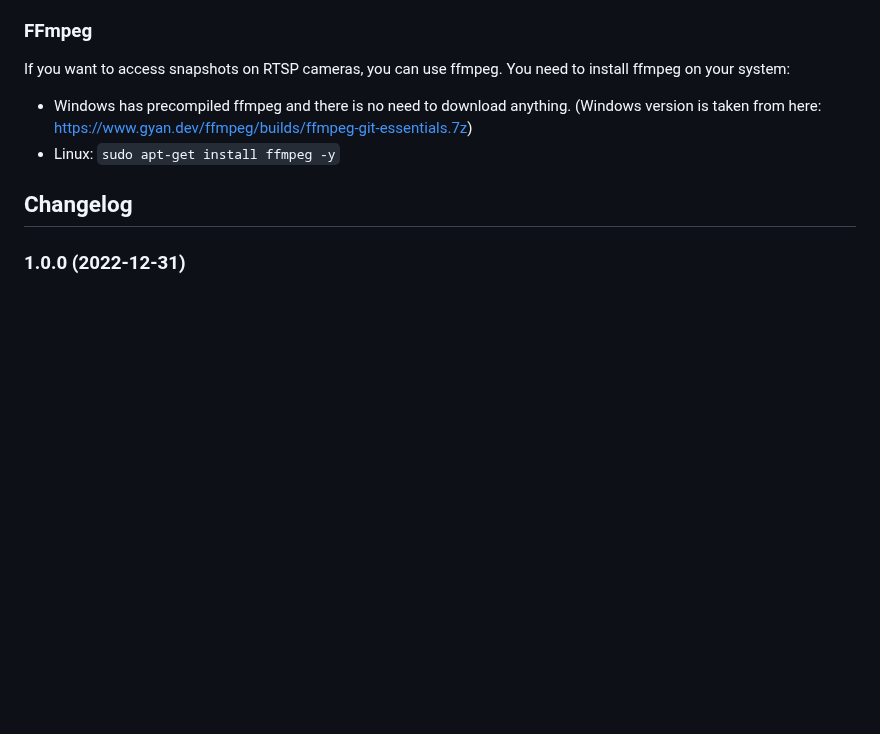
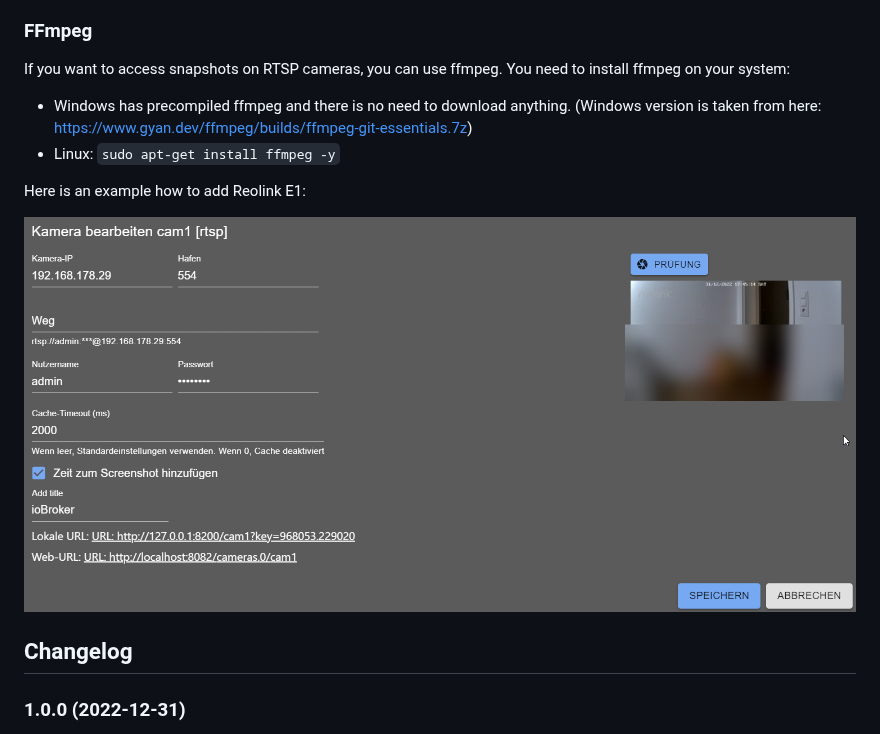
Before and after one commit to ioBroker/ioBroker.cameras, a Markdown page: README.md, the part around the change. GitHub-like rendering; pictures changed too: img/rtsp.png (added); blank space fills up the shorter version.

Commit message:
Added rtsp example

```diff
--- a/README.md
+++ b/README.md
@@ -41,6 +41,10 @@ This is URL request for image, where all parameters are in URL, but you can prov
 If you want to access snapshots on RTSP cameras, you can use ffmpeg. You need to install ffmpeg on your system:
 - Windows has precompiled ffmpeg and there is no need to download anything. (Windows version is taken from here: https://www.gyan.dev/ffmpeg/builds/ffmpeg-git-essentials.7z)
 - Linux: `sudo apt-get install ffmpeg -y`
+
+Here is an example how to add Reolink E1:
+
+![rtsp](img/rtsp.png)
 
 <!--
 	Placeholder for the next version (at the beginning of the line):
```
